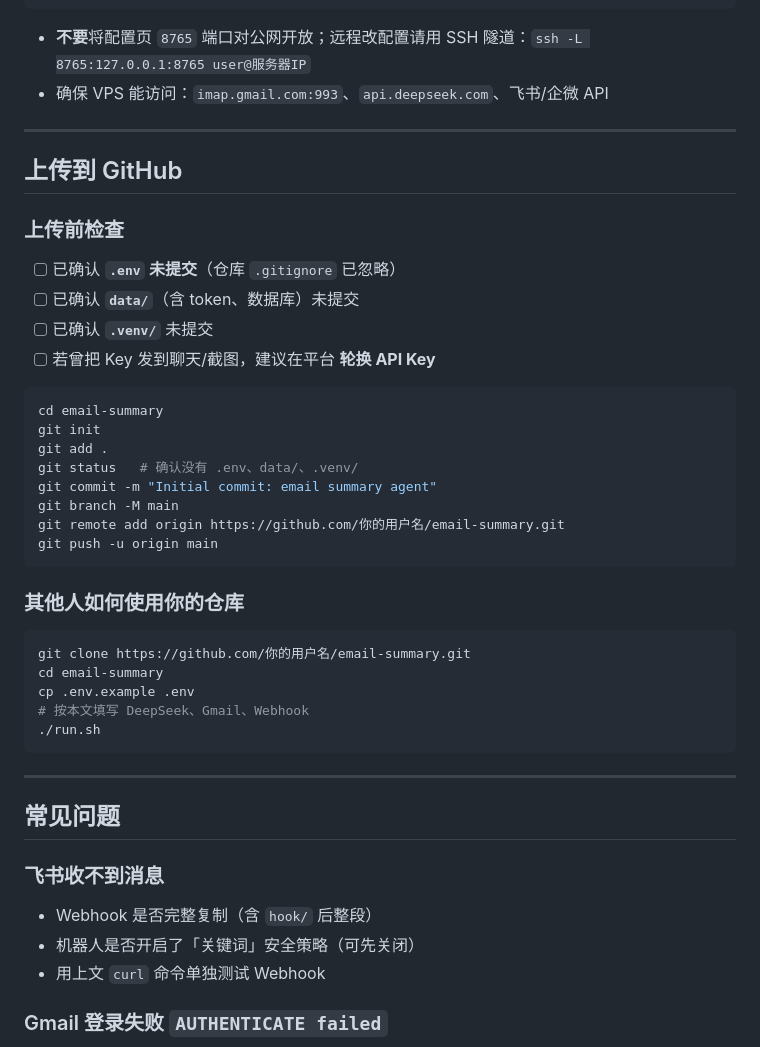
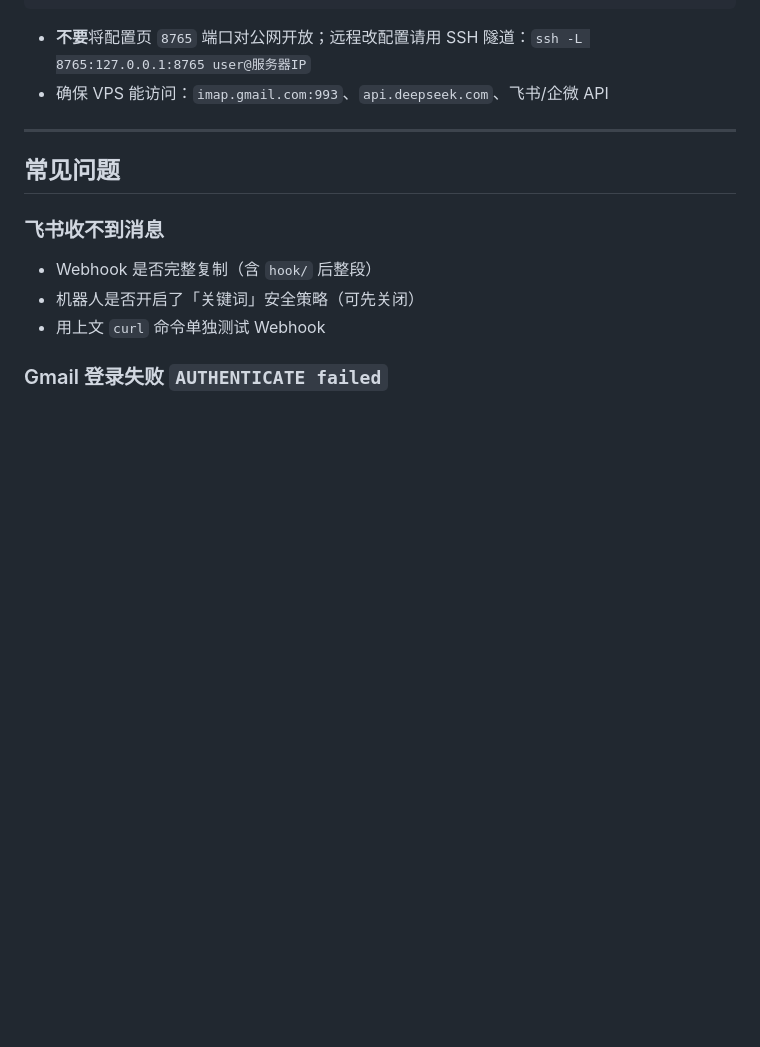
Before and after one commit to Corwin2828/email-summary, a Markdown page: README.md, the part around the change. Rendered like a GitHub page; blank space fills up the shorter version.

Commit message:
Remove upload instructions from README
Removed GitHub upload instructions and pre-upload checks from README.

````diff
--- a/README.md
+++ b/README.md
@@ -284,37 +284,6 @@ journalctl -u email-summary -f
 - **不要**将配置页 `8765` 端口对公网开放；远程改配置请用 SSH 隧道：`ssh -L 8765:127.0.0.1:8765 user@服务器IP`
 - 确保 VPS 能访问：`imap.gmail.com:993`、`api.deepseek.com`、飞书/企微 API
 
----
-
-## 上传到 GitHub
-
-### 上传前检查
-
-- [ ] 已确认 **`.env` 未提交**（仓库 `.gitignore` 已忽略）
-- [ ] 已确认 **`data/`**（含 token、数据库）未提交
-- [ ] 已确认 **`.venv/`** 未提交
-- [ ] 若曾把 Key 发到聊天/截图，建议在平台 **轮换 API Key**
-
-```bash
-cd email-summary
-git init
-git add .
-git status   # 确认没有 .env、data/、.venv/
-git commit -m "Initial commit: email summary agent"
-git branch -M main
-git remote add origin https://github.com/你的用户名/email-summary.git
-git push -u origin main
-```
-
-### 其他人如何使用你的仓库
-
-```bash
-git clone https://github.com/你的用户名/email-summary.git
-cd email-summary
-cp .env.example .env
-# 按本文填写 DeepSeek、Gmail、Webhook
-./run.sh
-```
 
 ---
 
````
